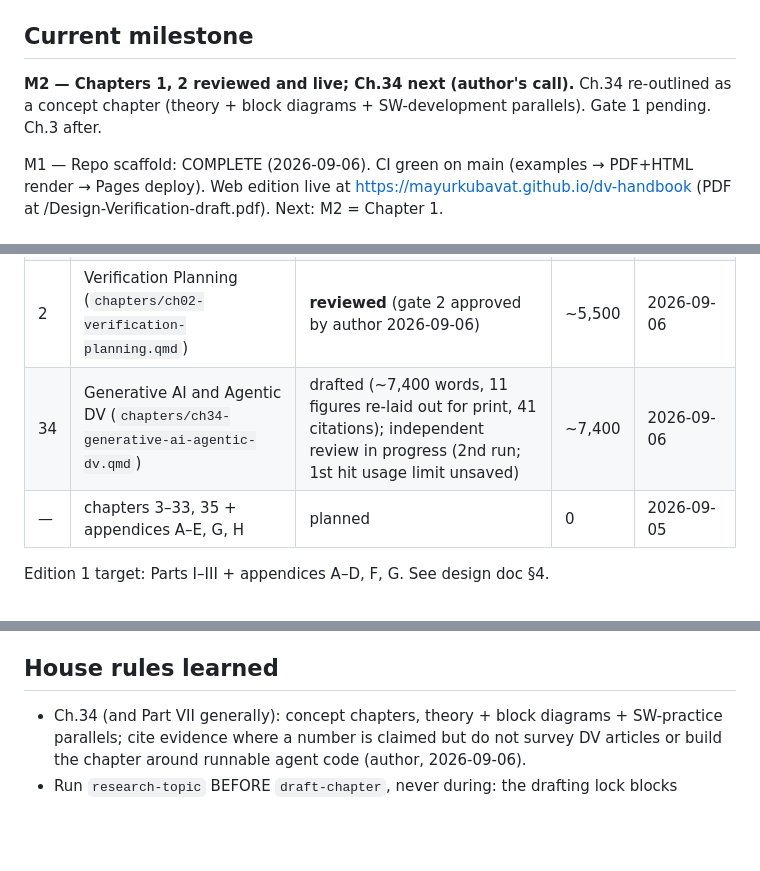
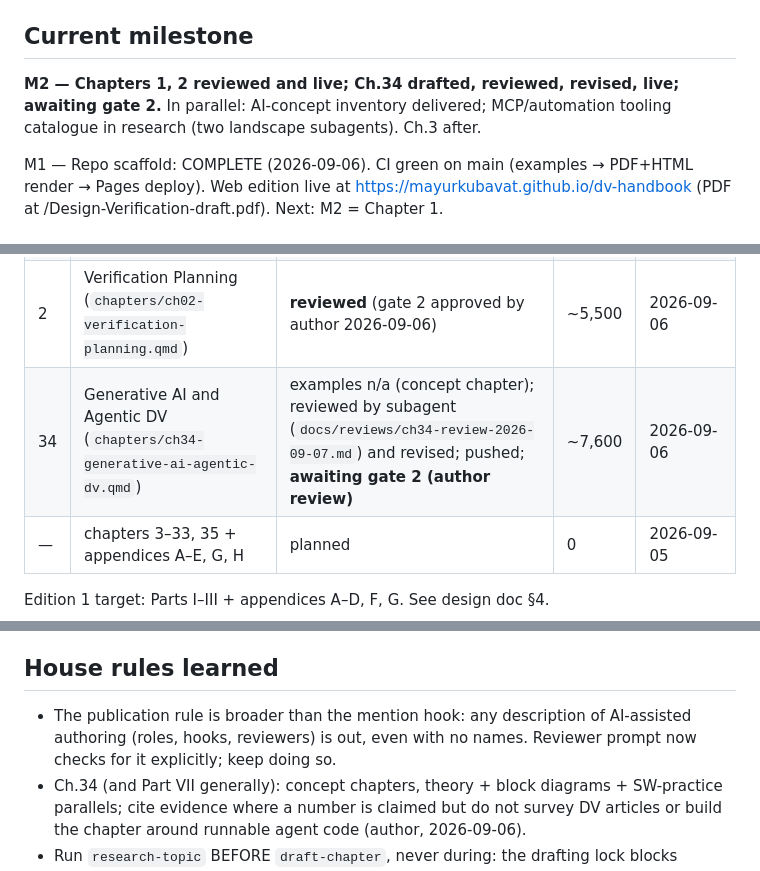
Before and after one commit to mayurkubavat/dv-handbook, a Markdown page: STATUS.md, 3 parts joined by grey strips. Drawn GitHub-style; blank space fills up the shorter version.

Commit message:
Update status after the chapter 34 review pass

```diff
--- a/STATUS.md
+++ b/STATUS.md
@@ -4,7 +4,7 @@
 > Stable conventions live in `AGENTS.md`; this file holds the living state.
 
 ## Current milestone
-**M2 — Chapters 1, 2 reviewed and live; Ch.34 next (author's call).** Ch.34 re-outlined as a concept chapter (theory + block diagrams + SW-development parallels). Gate 1 pending. Ch.3 after.
+**M2 — Chapters 1, 2 reviewed and live; Ch.34 drafted, reviewed, revised, live; awaiting gate 2.** In parallel: AI-concept inventory delivered; MCP/automation tooling catalogue in research (two landscape subagents). Ch.3 after.
 
 M1 — Repo scaffold: COMPLETE (2026-09-06). CI green on main (examples → PDF+HTML render → Pages deploy). Web edition live at https://mayurkubavat.github.io/dv-handbook (PDF at /Design-Verification-draft.pdf). Next: M2 = Chapter 1.
 
@@ -21,7 +21,7 @@ States: planned → outlined → drafting → examples-verified → reviewed →
 | F | Building and Running the Examples (`appendices/appF-building-examples.qmd`) | examples-verified (4 run, 2 skipped: UVM needs commercial sim, UVM-SystemC needs library) | ~2,600 | 2026-09-06 |
 | 1 | What Is Design Verification? (`chapters/ch01-what-is-dv.qmd`) | **reviewed** (gate 2 approved by author 2026-09-06 after subagent review + revision) | ~5,400 | 2026-09-06 |
 | 2 | Verification Planning (`chapters/ch02-verification-planning.qmd`) | **reviewed** (gate 2 approved by author 2026-09-06) | ~5,500 | 2026-09-06 |
-| 34 | Generative AI and Agentic DV (`chapters/ch34-generative-ai-agentic-dv.qmd`) | drafted (~7,400 words, 11 figures re-laid out for print, 41 citations); independent review in progress (2nd run; 1st hit usage limit unsaved) | ~7,400 | 2026-09-06 |
+| 34 | Generative AI and Agentic DV (`chapters/ch34-generative-ai-agentic-dv.qmd`) | examples n/a (concept chapter); reviewed by subagent (`docs/reviews/ch34-review-2026-09-07.md`) and revised; pushed; **awaiting gate 2 (author review)** | ~7,600 | 2026-09-06 |
 | — | chapters 3–33, 35 + appendices A–E, G, H | planned | 0 | 2026-09-05 |
 
 Edition 1 target: Parts I–III + appendices A–D, F, G. See design doc §4.
@@ -53,6 +53,7 @@ See `research/README.md` for the index. Active notes:
 - Cover tooling: rsvg-convert (librsvg), pdfinfo/pdffonts (poppler)
 
 ## House rules learned
+- The publication rule is broader than the mention hook: any description of AI-assisted authoring (roles, hooks, reviewers) is out, even with no names. Reviewer prompt now checks for it explicitly; keep doing so.
 - Ch.34 (and Part VII generally): concept chapters, theory + block diagrams + SW-practice parallels; cite evidence where a number is claimed but do not survey DV articles or build the chapter around runnable agent code (author, 2026-09-06).
 - Run `research-topic` BEFORE `draft-chapter`, never during: the drafting lock blocks research writes (a research subagent had to park its note in scratch on 2026-09-06). Sequence is research → outline → draft.
 - Attribution: primary sources for every fact, short attributed quotations only, redraw never reproduce, credit discoverers of named bugs (author, 2026-09-06). Written into AGENTS.md.
```
Also changed, not shown: other parts of STATUS.md (+1 -0 lines).
